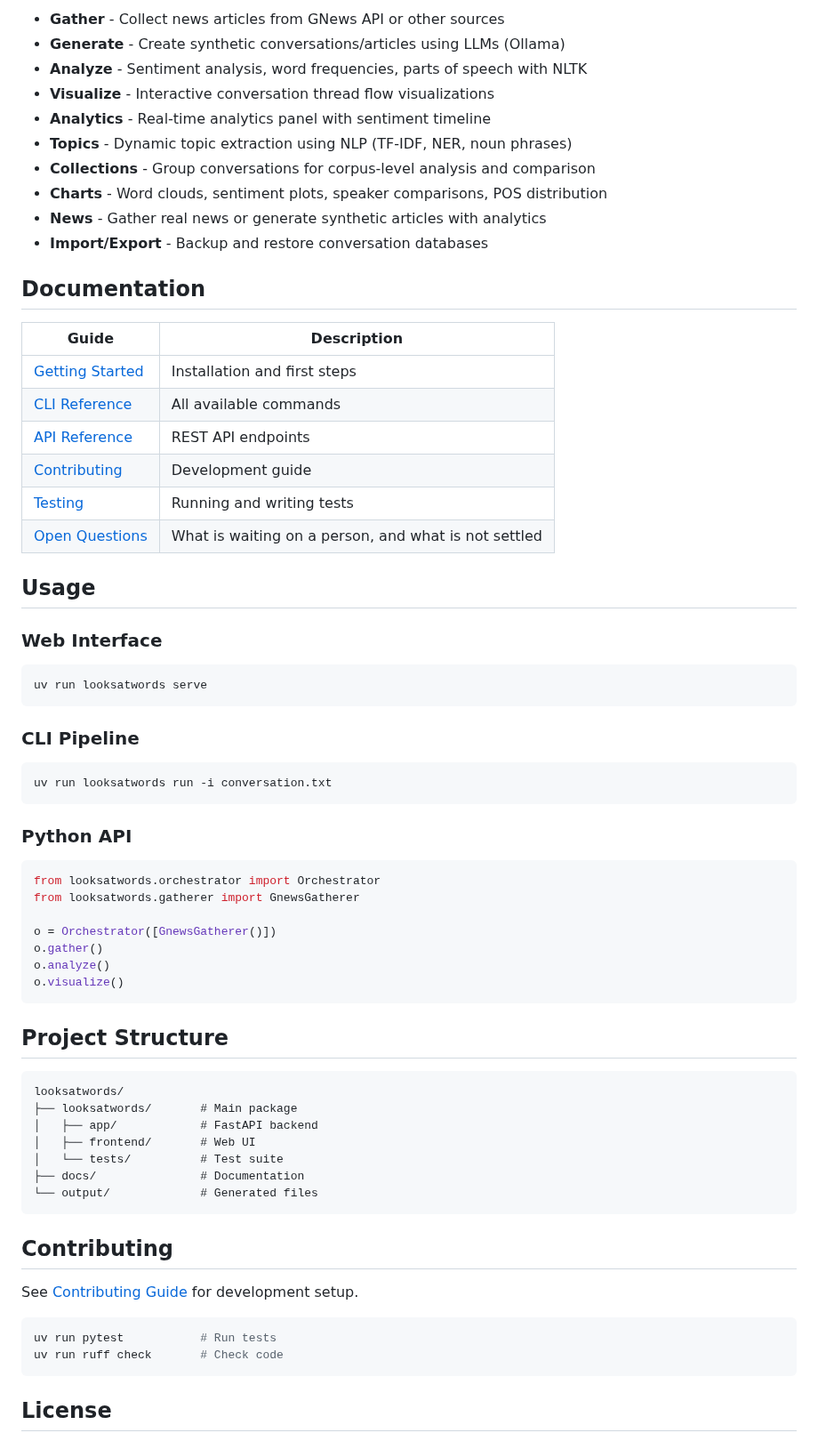
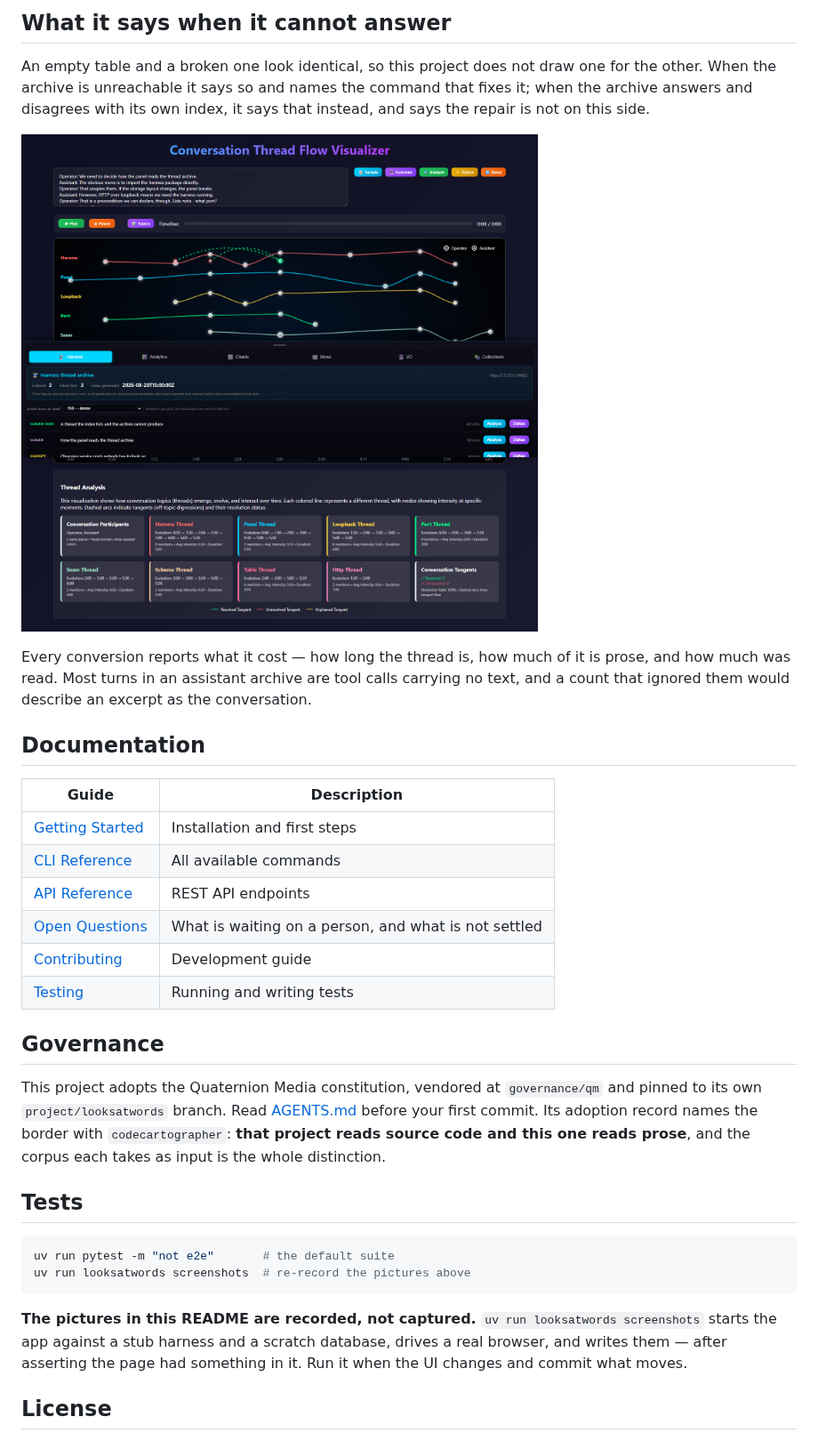
Before and after one commit to quaternionmedia/looksatwords, a Markdown page: README.md, the part around one of its changes. Shown at 89% size. Rendered like a GitHub page; pictures changed too: docs/pics/harness-index-disagreement.png (added).

````diff
--- a/README.md
+++ b/README.md
@@ -25,14 +42,17 @@ Visit http://localhost:8000 to analyze conversations.
 
-- **Gather** - Collect news articles from GNews API or other sources
-- **Generate** - Create synthetic conversations/articles using LLMs (Ollama)
-- **Analyze** - Sentiment analysis, word frequencies, parts of speech with NLTK
-- **Visualize** - Interactive conversation thread flow visualizations
-- **Analytics** - Real-time analytics panel with sentiment timeline
-- **Topics** - Dynamic topic extraction using NLP (TF-IDF, NER, noun phrases)
-- **Collections** - Group conversations for corpus-level analysis and comparison
-- **Charts** - Word clouds, sentiment plots, speaker comparisons, POS distribution
-- **News** - Gather real news or generate synthetic articles with analytics
-- **Import/Export** - Backup and restore conversation databases
+## What it says when it cannot answer
+
+An empty table and a broken one look identical, so this project does not draw
+one for the other. When the archive is unreachable it says so and names the
+command that fixes it; when the archive answers and disagrees with its own
+index, it says that instead, and says the repair is not on this side.
+
+![The index and the archive disagreeing](docs/pics/harness-index-disagreement.png)
+
+Every conversion reports what it cost — how long the thread is, how much of it
+is prose, and how much was read. Most turns in an assistant archive are tool
+calls carrying no text, and a count that ignored them would describe an excerpt
+as the conversation.
 
 ## Documentation
 
@@ -41,56 +61,29 @@ Visit http://localhost:8000 to analyze conversations.
 | [Getting Started](docs/getting-started.md) | Installation and first steps |
 | [CLI Reference](docs/cli.md) | All available commands |
 | [API Reference](docs/api.md) | REST API endpoints |
+| [Open Questions](docs/open-questions.md) | What is waiting on a person, and what is not settled |
 | [Contributing](docs/contributing.md) | Development guide |
 | [Testing](docs/testing.md) | Running and writing tests |
-| [Open Questions](docs/open-questions.md) | What is waiting on a person, and what is not settled |
 
-## Usage
+## Governance
 
-### Web Interface
+This project adopts the Quaternion Media constitution, vendored at
+`governance/qm` and pinned to its own `project/looksatwords` branch. Read
+[AGENTS.md](AGENTS.md) before your first commit. Its adoption record names the
+border with `codecartographer`: **that project reads source code and this one
+reads prose**, and the corpus each takes as input is the whole distinction.
+
+## Tests
 
 ```bash
-uv run looksatwords serve
+uv run pytest -m "not e2e"       # the default suite
+uv run looksatwords screenshots  # re-record the pictures above
 ```
 
-### CLI Pipeline
-
-```bash
-uv run looksatwords run -i conversation.txt
-```
-
-### Python API
-
-```python
-from looksatwords.orchestrator import Orchestrator
-from looksatwords.gatherer import GnewsGatherer
-
-o = Orchestrator([GnewsGatherer()])
-o.gather()
-o.analyze()
-o.visualize()
-```
-
-## Project Structure
-
-```
-looksatwords/
-├── looksatwords/       # Main package
-│   ├── app/            # FastAPI backend
-│   ├── frontend/       # Web UI
-│   └── tests/          # Test suite
-├── docs/               # Documentation
-└── output/             # Generated files
-```
-
-## Contributing
-
-See [Contributing Guide](docs/contributing.md) for development setup.
-
-```bash
-uv run pytest           # Run tests
-uv run ruff check       # Check code
-```
+**The pictures in this README are recorded, not captured.**
+`uv run looksatwords screenshots` starts the app against a stub harness and a
+scratch database, drives a real browser, and writes them — after asserting the
+page had something in it. Run it when the UI changes and commit what moves.
 
 ## License
 
````
Also changed, not shown: other parts of README.md (+29 -9 lines), AGENTS.md (+24 -0 lines), docs/pics/analytics-panel.png (added), docs/pics/conversation_threads.png (deleted), docs/pics/harness-analysed.png (added), docs/pics/harness-archive.png (added), docs/pics/harness-deltas.png (added), 7 other files.
